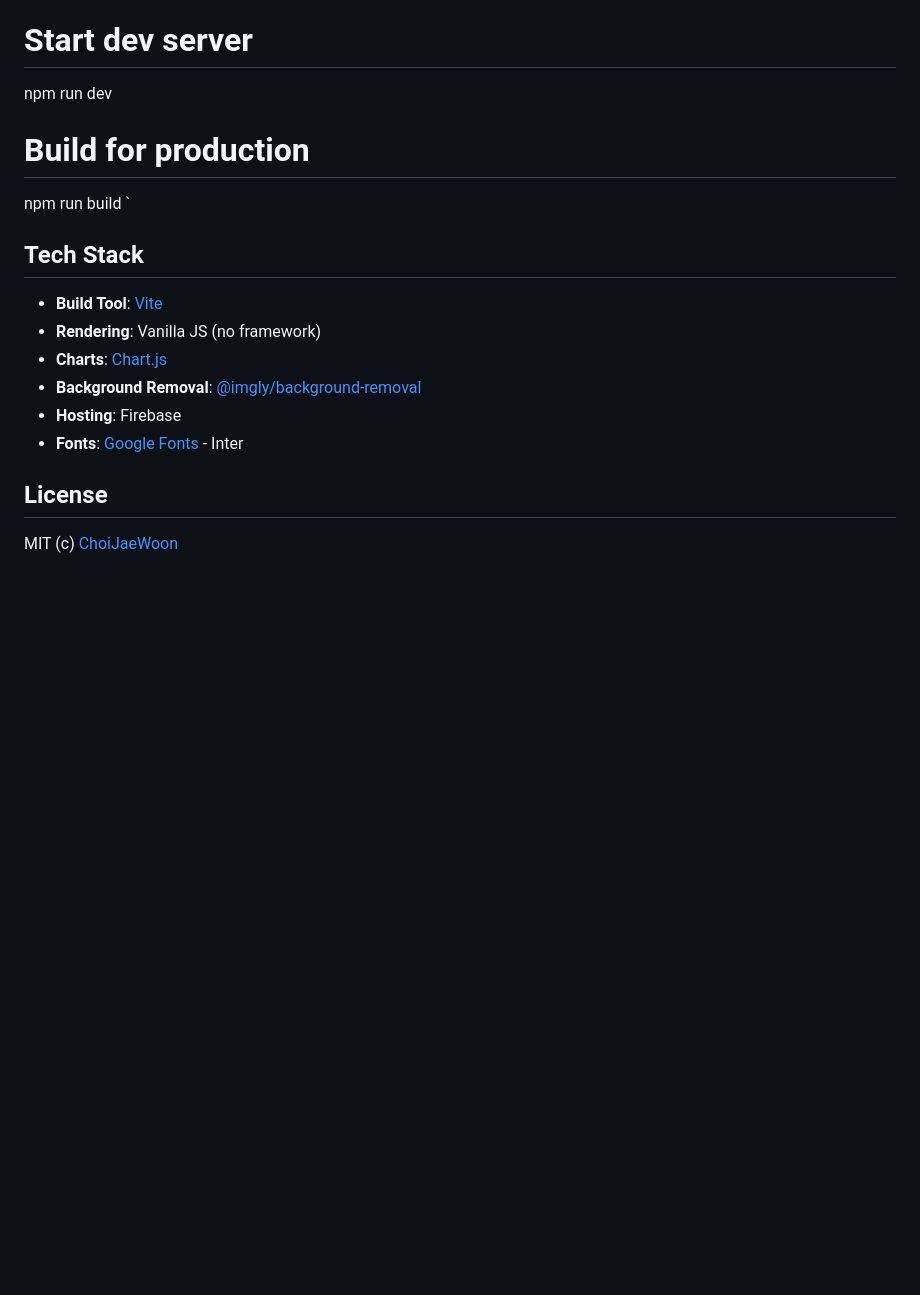
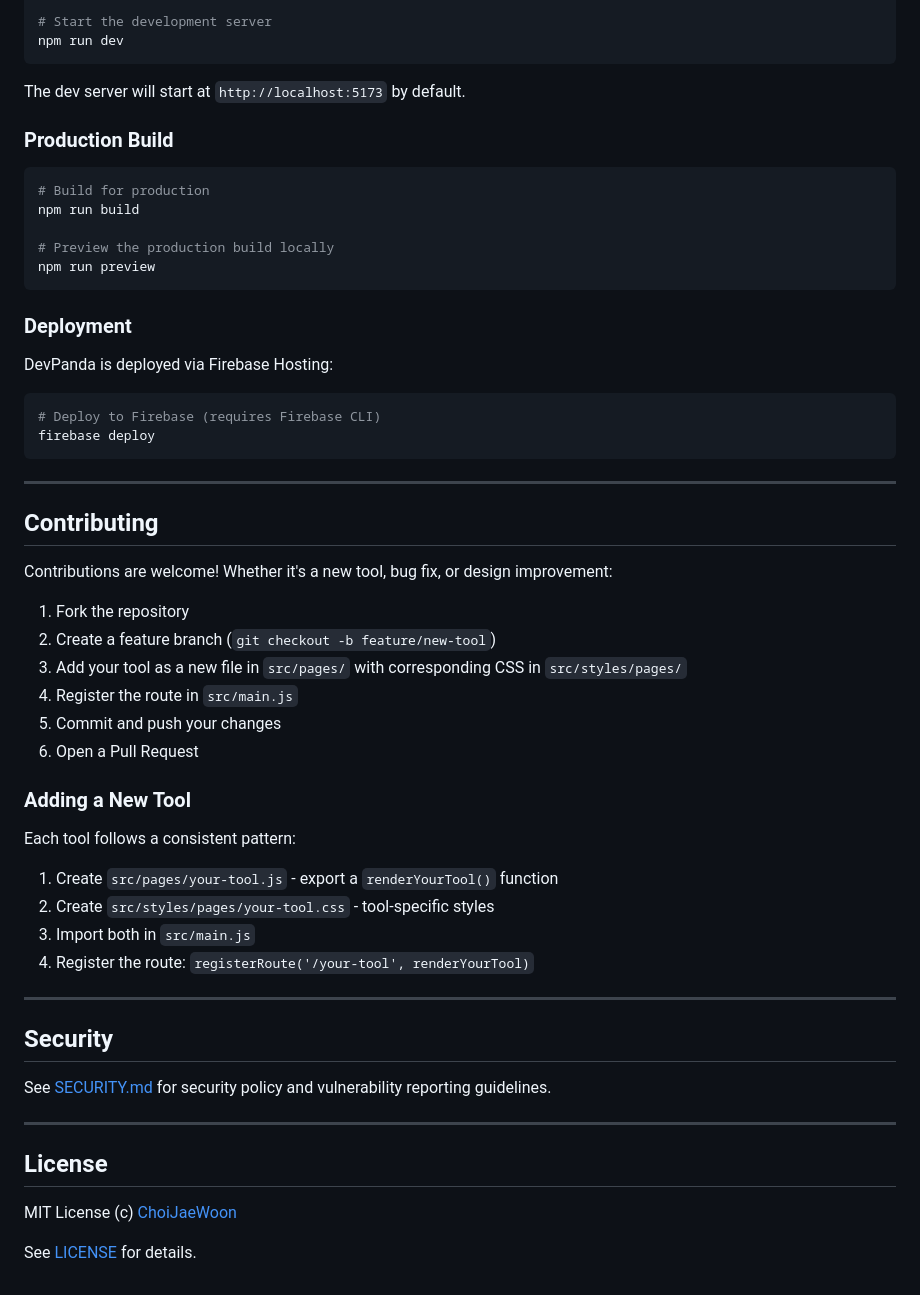
Before and after one commit to ChoiJaeWoon/devpanda, a Markdown page: README.md, the part around one of its changes. Drawn GitHub-style; blank space fills up the shorter version.

````diff
--- a/README.md
+++ b/README.md
@@ -69,22 +194,63 @@ devpanda/
 # Install dependencies
 npm install
 
-# Start dev server
+# Start the development server
 npm run dev
+```
 
+The dev server will start at `http://localhost:5173` by default.
+
+### Production Build
+
+```bash
 # Build for production
 npm run build
-`
 
-## Tech Stack
+# Preview the production build locally
+npm run preview
+```
 
-- **Build Tool**: [Vite](https://vitejs.dev/)
-- **Rendering**: Vanilla JS (no framework)
-- **Charts**: [Chart.js](https://www.chartjs.org/)
-- **Background Removal**: [@imgly/background-removal](https://img.ly)
-- **Hosting**: Firebase
-- **Fonts**: [Google Fonts](https://fonts.google.com/) - Inter
+### Deployment
+
+DevPanda is deployed via Firebase Hosting:
+
+```bash
+# Deploy to Firebase (requires Firebase CLI)
+firebase deploy
+```
+
+---
+
+## Contributing
+
+Contributions are welcome! Whether it's a new tool, bug fix, or design improvement:
+
+1. Fork the repository
+2. Create a feature branch (`git checkout -b feature/new-tool`)
+3. Add your tool as a new file in `src/pages/` with corresponding CSS in `src/styles/pages/`
+4. Register the route in `src/main.js`
+5. Commit and push your changes
+6. Open a Pull Request
+
+### Adding a New Tool
+
+Each tool follows a consistent pattern:
+
+1. Create `src/pages/your-tool.js` - export a `renderYourTool()` function
+2. Create `src/styles/pages/your-tool.css` - tool-specific styles
+3. Import both in `src/main.js`
+4. Register the route: `registerRoute('/your-tool', renderYourTool)`
+
+---
+
+## Security
+
+See [SECURITY.md](SECURITY.md) for security policy and vulnerability reporting guidelines.
+
+---
 
 ## License
 
-MIT (c) [ChoiJaeWoon](https://github.com/ChoiJaeWoon)
+MIT License (c) [ChoiJaeWoon](https://github.com/ChoiJaeWoon)
+
+See [LICENSE](LICENSE) for details.
````
Also changed, not shown: other parts of README.md (+168 -43 lines).
